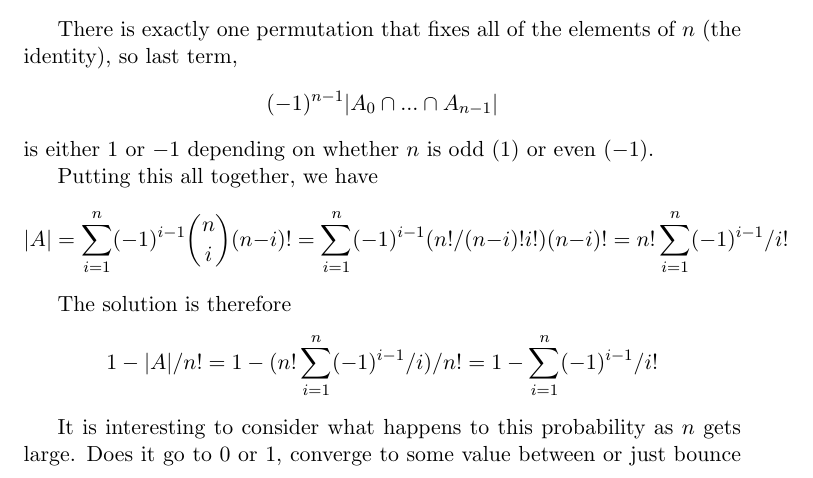
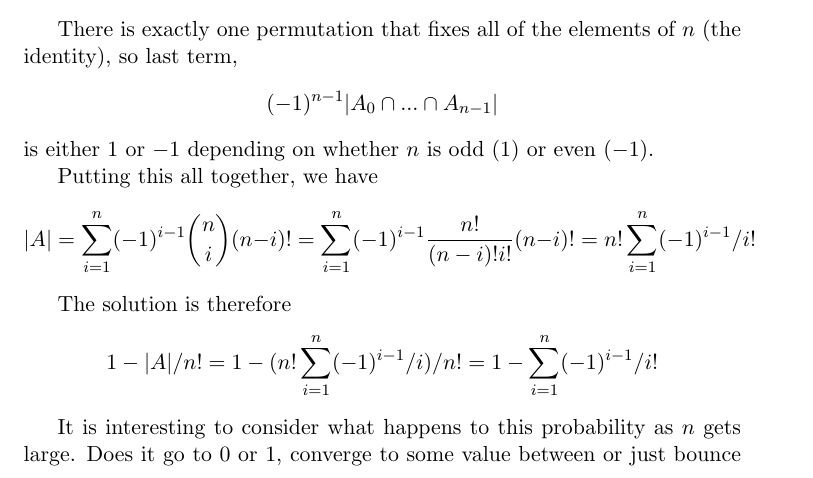
Before and after one commit to psteitz/problems, a LaTeX document (senileWaiter/document.tex): part of page 4 of 5, cut so that both start at the same text. Compiled offline with pdfLaTeX.

Commit message:
Fixed some typos.

```diff
--- a/senileWaiter/document.tex
+++ b/senileWaiter/document.tex
@@ -117,7 +117,7 @@ There is exactly one permutation that fixes all of the elements of $n$ (the iden
 $$(-1)^{n-1}|A_{0} \cap ... \cap A_{n-1}|$$
 is either $1$ or $-1$ depending on whether $n$ is odd ($1$) or  even ($-1$).
 
-Putting this all together,  we have $$|A| = \sum_{i=1}^{n}(-1)^{i-1}\binom{n}{i}(n - i)! =  \sum_{i=1}^{n}(-1)^{i-1}(n!/(n - i)!i!)(n - i)!  = n!  \sum_{i=1}^{n}(-1)^{i-1}/i!$$
+Putting this all together,  we have $$|A| = \sum_{i=1}^{n}(-1)^{i-1}\binom{n}{i}(n - i)! =  \sum_{i=1}^{n}(-1)^{i-1}\frac{n!}{(n - i)!i!}(n - i)!  = n!  \sum_{i=1}^{n}(-1)^{i-1}/i!$$
 
 The solution is therefore $$1 - |A|/n! = 1 - (n!  \sum_{i=1}^{n}(-1)^{i-1}/i)/n! = 1 - \sum_{i=1}^{n}(-1)^{i-1}/i! $$
 
```
Also changed, not shown: senileWaiter/document.pdf.
